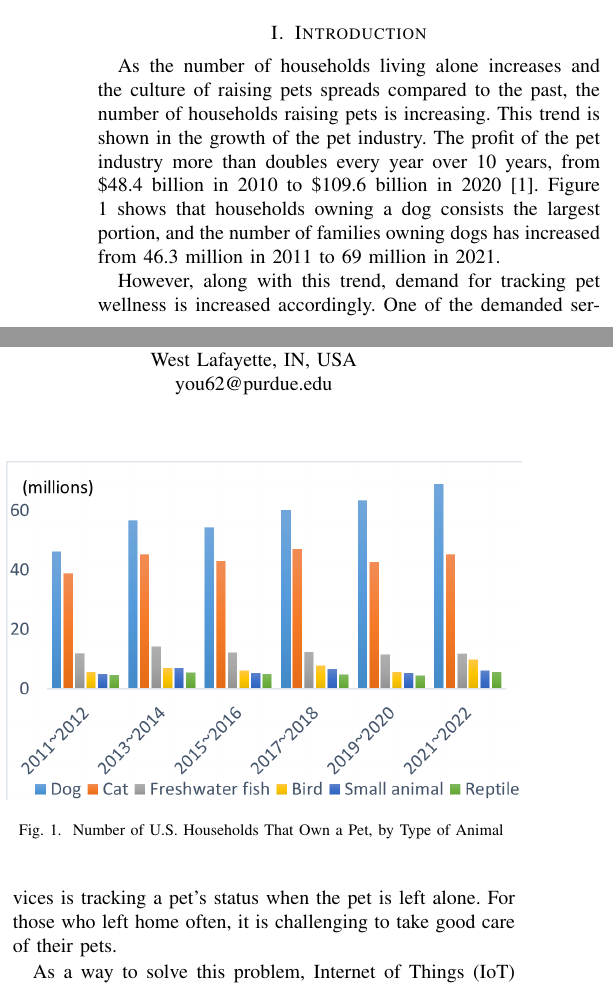
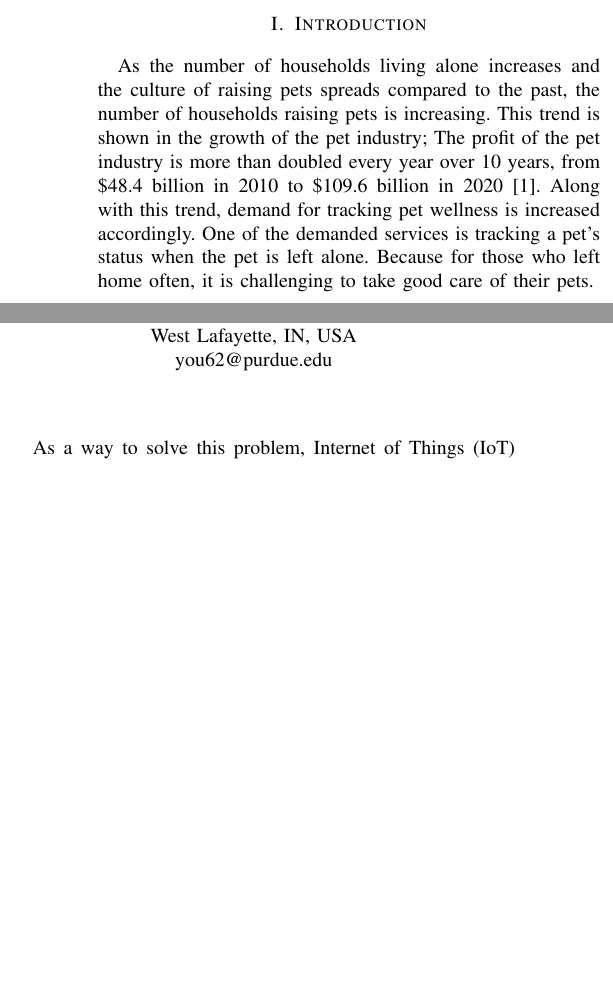
Before and after one commit to petification/Literature_Review, a LaTeX paper (ieee.tex): two parts of the columns of page 1 of 9, joined at a grey line, cut so that both start at the same text, the shorter picture padded with empty space. Compiled offline with pdfLaTeX; a missing font is replaced by an installed copy or a similar font; a LaTeX package or settings file that is missing is left out.

Commit message:
fix: compress first paragraph

```diff
--- a/ieee.tex
+++ b/ieee.tex
@@ -90,17 +90,7 @@ IoT platform, Node-RED, MQTT, Smart pet care service
 % —— INTRODUCTION ——
 \section{Introduction}
 % `Project background`
-As the number of households living alone increases and the culture of raising pets spreads compared to the past, the number of households raising pets is increasing. This trend is shown in the growth of the pet industry. The profit of the pet industry more than doubles every year over 10 years, from \$48.4 billion in 2010 to \$109.6 billion in 2020 \cite{b1}. Figure 1 shows that households owning a dog consists the largest portion, and the number of families owning dogs has increased from 46.3 million in 2011 to 69 million in 2021.
-
-\begin{figure}[htbp]
-\centerline{\includegraphics[width=0.5\textwidth]{./images/fig 1.png}}
-\caption{Number of U.S. Households That Own a Pet, by Type of Animal
-}
-\label{fig}
-\end{figure}
-
-% `Problem statement 1`
-However, along with this trend, demand for tracking pet wellness is increased accordingly. One of the demanded services is tracking a pet’s status when the pet is left alone. For those who left home often, it is challenging to take good care of their pets.
+As the number of households living alone increases and the culture of raising pets spreads compared to the past, the number of households raising pets is increasing. This trend is shown in the growth of the pet industry; The profit of the pet industry is more than doubled every year over 10 years, from \$48.4 billion in 2010 to \$109.6 billion in 2020 \cite{b1}. Along with this trend, demand for tracking pet wellness is increased accordingly. One of the demanded services is tracking a pet’s status when the pet is left alone. Because for those who left home often, it is challenging to take good care of their pets.
 
 % `Problem statement 2`
 As a way to solve this problem, Internet of Things (IoT) technology has emerged. A lot of IoT solutions are introduced in the market, and many studies and implementations are suggested.
```
